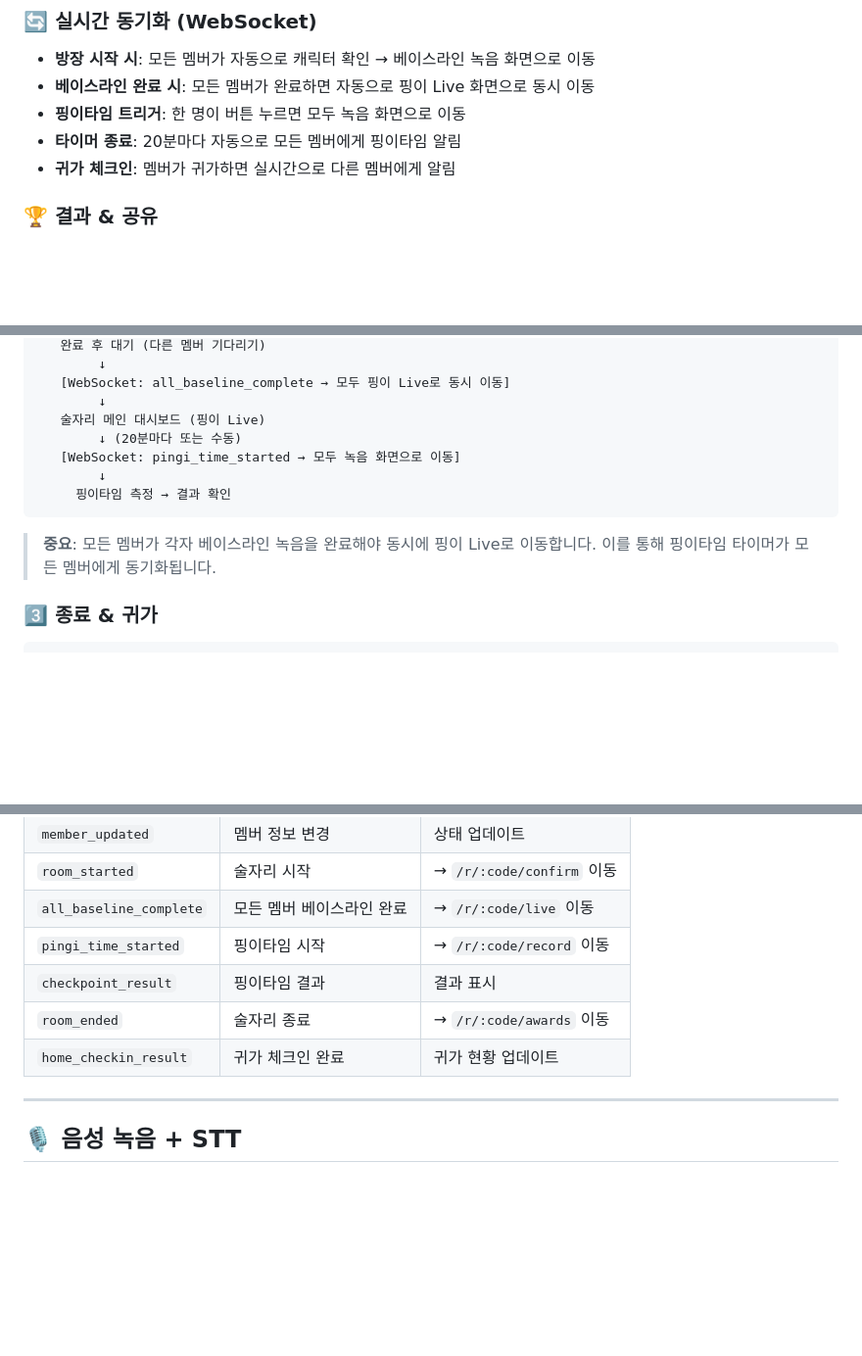
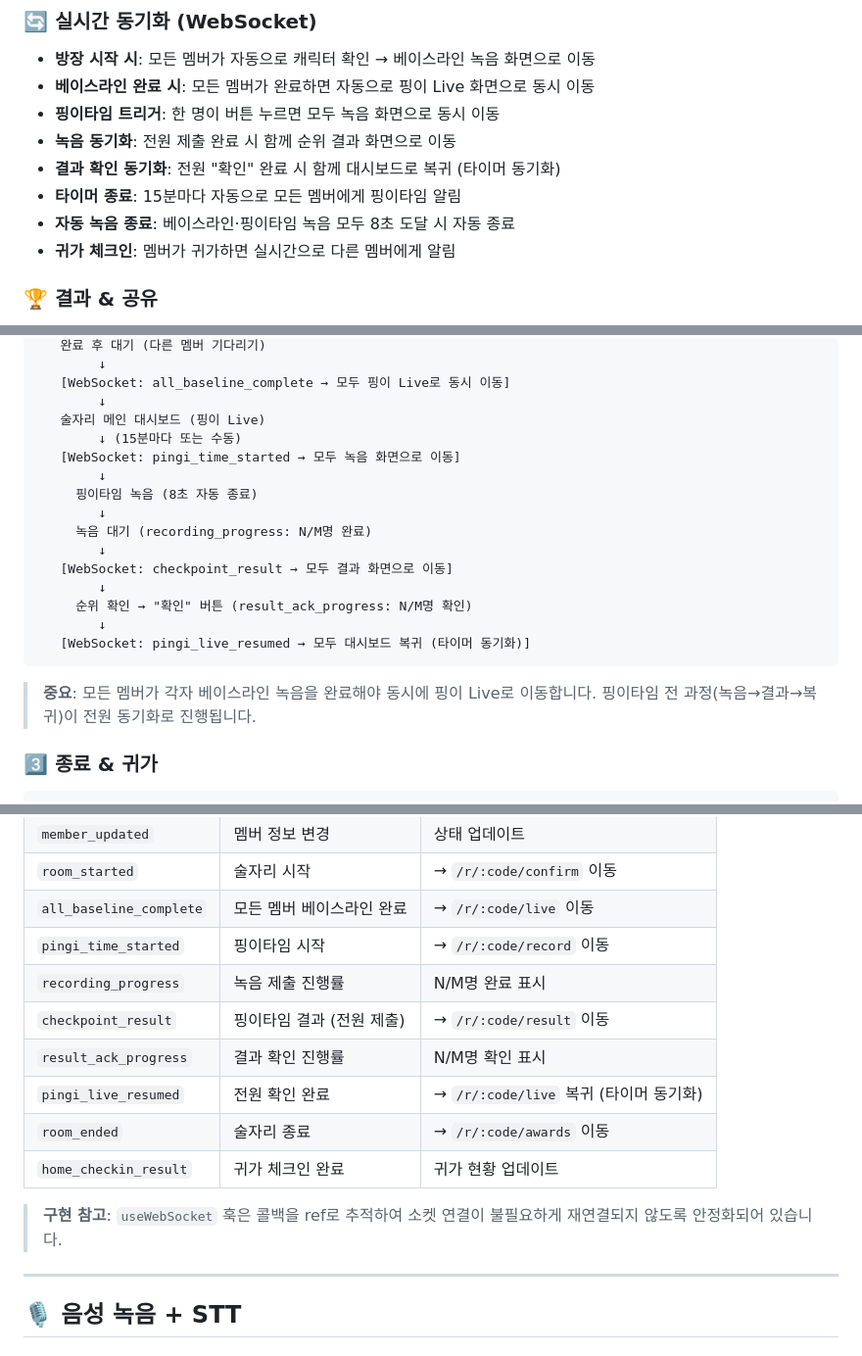
Before and after one commit to hyukwon311/Pingi-Front, a Markdown page: README.md, 3 parts joined by grey strips. Shown at 98% size. Drawn GitHub-style; blank space fills up the shorter version.

Commit message:
docs: README 업데이트 (동기화 흐름, 자동 종료, AI 서버)

````diff
--- a/README.md
+++ b/README.md
@@ -26,8 +26,11 @@
 ### 🔄 실시간 동기화 (WebSocket)
 - **방장 시작 시**: 모든 멤버가 자동으로 캐릭터 확인 → 베이스라인 녹음 화면으로 이동
 - **베이스라인 완료 시**: 모든 멤버가 완료하면 자동으로 핑이 Live 화면으로 동시 이동
-- **핑이타임 트리거**: 한 명이 버튼 누르면 모두 녹음 화면으로 이동
-- **타이머 종료**: 20분마다 자동으로 모든 멤버에게 핑이타임 알림
+- **핑이타임 트리거**: 한 명이 버튼 누르면 모두 녹음 화면으로 동시 이동
+- **녹음 동기화**: 전원 제출 완료 시 함께 순위 결과 화면으로 이동
+- **결과 확인 동기화**: 전원 "확인" 완료 시 함께 대시보드로 복귀 (타이머 동기화)
+- **타이머 종료**: 15분마다 자동으로 모든 멤버에게 핑이타임 알림
+- **자동 녹음 종료**: 베이스라인·핑이타임 녹음 모두 8초 도달 시 자동 종료
 - **귀가 체크인**: 멤버가 귀가하면 실시간으로 다른 멤버에게 알림
 
 ### 🏆 결과 & 공유
@@ -211,14 +215,22 @@ src/
    [WebSocket: all_baseline_complete → 모두 핑이 Live로 동시 이동]
         ↓
    술자리 메인 대시보드 (핑이 Live)
-        ↓ (20분마다 또는 수동)
+        ↓ (15분마다 또는 수동)
    [WebSocket: pingi_time_started → 모두 녹음 화면으로 이동]
         ↓
-     핑이타임 측정 → 결과 확인
+     핑이타임 녹음 (8초 자동 종료)
+        ↓
+     녹음 대기 (recording_progress: N/M명 완료)
+        ↓
+   [WebSocket: checkpoint_result → 모두 결과 화면으로 이동]
+        ↓
+     순위 확인 → "확인" 버튼 (result_ack_progress: N/M명 확인)
+        ↓
+   [WebSocket: pingi_live_resumed → 모두 대시보드 복귀 (타이머 동기화)]
 ```
 
 > **중요**: 모든 멤버가 각자 베이스라인 녹음을 완료해야 동시에 핑이 Live로 이동합니다.
-> 이를 통해 핑이타임 타이머가 모든 멤버에게 동기화됩니다.
+> 핑이타임 전 과정(녹음→결과→복귀)이 전원 동기화로 진행됩니다.
 
 ### 3️⃣ 종료 & 귀가
 
@@ -336,9 +348,14 @@ function WaitingRoom() {
 | `room_started` | 술자리 시작 | → `/r/:code/confirm` 이동 |
 | `all_baseline_complete` | 모든 멤버 베이스라인 완료 | → `/r/:code/live` 이동 |
 | `pingi_time_started` | 핑이타임 시작 | → `/r/:code/record` 이동 |
-| `checkpoint_result` | 핑이타임 결과 | 결과 표시 |
+| `recording_progress` | 녹음 제출 진행률 | N/M명 완료 표시 |
+| `checkpoint_result` | 핑이타임 결과 (전원 제출) | → `/r/:code/result` 이동 |
+| `result_ack_progress` | 결과 확인 진행률 | N/M명 확인 표시 |
+| `pingi_live_resumed` | 전원 확인 완료 | → `/r/:code/live` 복귀 (타이머 동기화) |
 | `room_ended` | 술자리 종료 | → `/r/:code/awards` 이동 |
 | `home_checkin_result` | 귀가 체크인 완료 | 귀가 현황 업데이트 |
+
+> **구현 참고**: `useWebSocket` 훅은 콜백을 ref로 추적하여 소켓 연결이 불필요하게 재연결되지 않도록 안정화되어 있습니다.
 
 ---
 
````
Also changed, not shown: other parts of README.md (+2 -1 lines).
